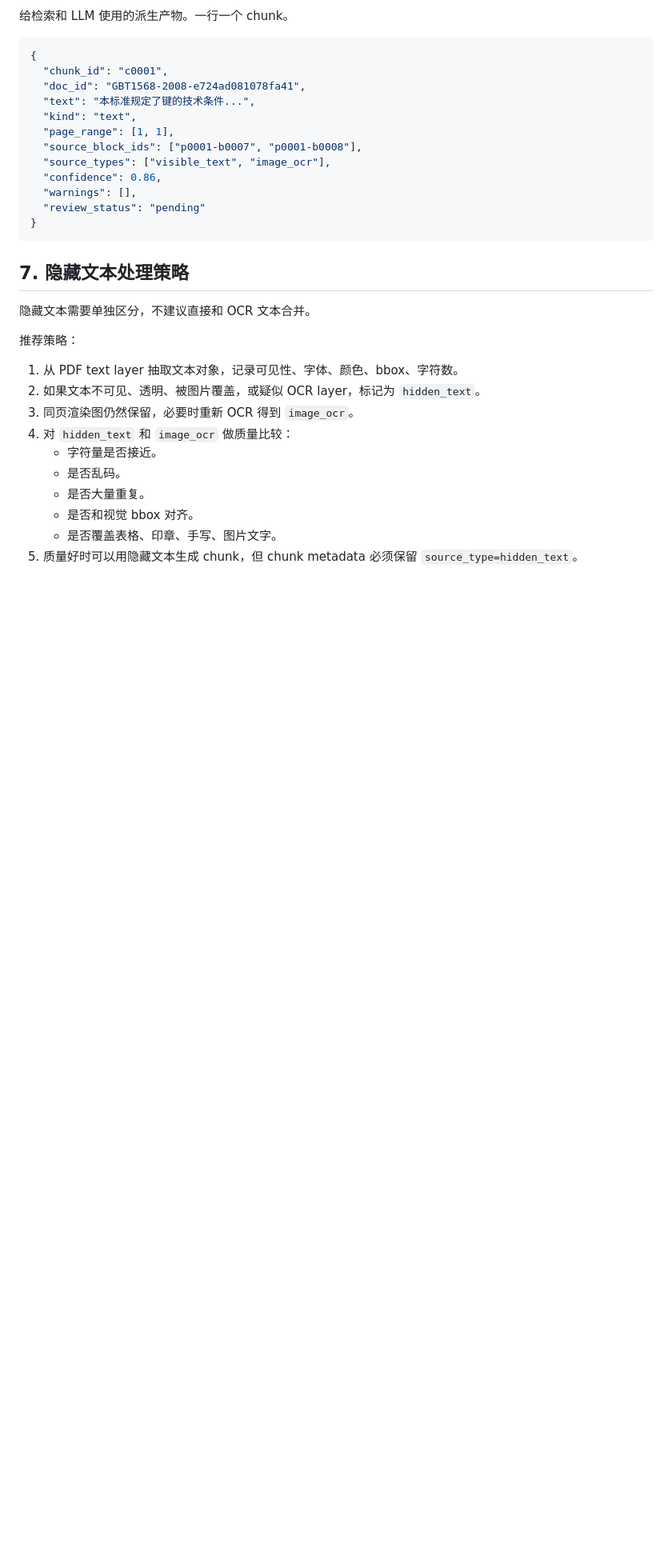
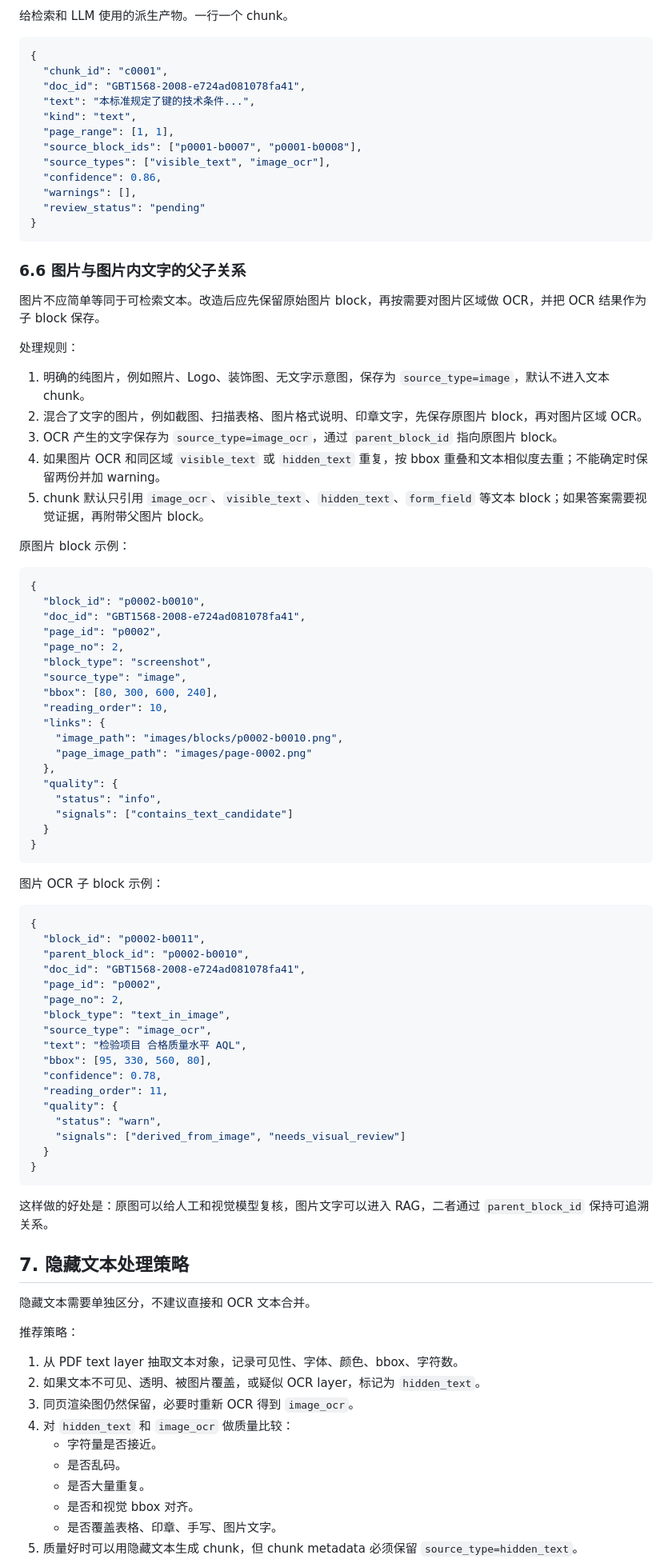
Before and after one commit to simonjiao/docqa-agent, a Markdown page: docs/pdf_parsing_refactor_design.md, the part around one of its changes. Shown at 80% size. Drawn GitHub-style; blank space fills up the shorter version.

Commit message:
补充图片块解析设计

````diff
--- a/docs/pdf_parsing_refactor_design.md
+++ b/docs/pdf_parsing_refactor_design.md
@@ -298,6 +304,65 @@ storage/{doc_id}/
   "review_status": "pending"
 }
 ```
+
+### 6.6 图片与图片内文字的父子关系
+
+图片不应简单等同于可检索文本。改造后应先保留原始图片 block，再按需要对图片区域做 OCR，并把 OCR 结果作为子 block 保存。
+
+处理规则：
+
+1. 明确的纯图片，例如照片、Logo、装饰图、无文字示意图，保存为 `source_type=image`，默认不进入文本 chunk。
+2. 混合了文字的图片，例如截图、扫描表格、图片格式说明、印章文字，先保存原图片 block，再对图片区域 OCR。
+3. OCR 产生的文字保存为 `source_type=image_ocr`，通过 `parent_block_id` 指向原图片 block。
+4. 如果图片 OCR 和同区域 `visible_text` 或 `hidden_text` 重复，按 bbox 重叠和文本相似度去重；不能确定时保留两份并加 warning。
+5. chunk 默认只引用 `image_ocr`、`visible_text`、`hidden_text`、`form_field` 等文本 block；如果答案需要视觉证据，再附带父图片 block。
+
+原图片 block 示例：
+
+```json
+{
+  "block_id": "p0002-b0010",
+  "doc_id": "GBT1568-2008-e724ad081078fa41",
+  "page_id": "p0002",
+  "page_no": 2,
+  "block_type": "screenshot",
+  "source_type": "image",
+  "bbox": [80, 300, 600, 240],
+  "reading_order": 10,
+  "links": {
+    "image_path": "images/blocks/p0002-b0010.png",
+    "page_image_path": "images/page-0002.png"
+  },
+  "quality": {
+    "status": "info",
+    "signals": ["contains_text_candidate"]
+  }
+}
+```
+
+图片 OCR 子 block 示例：
+
+```json
+{
+  "block_id": "p0002-b0011",
+  "parent_block_id": "p0002-b0010",
+  "doc_id": "GBT1568-2008-e724ad081078fa41",
+  "page_id": "p0002",
+  "page_no": 2,
+  "block_type": "text_in_image",
+  "source_type": "image_ocr",
+  "text": "检验项目 合格质量水平 AQL",
+  "bbox": [95, 330, 560, 80],
+  "confidence": 0.78,
+  "reading_order": 11,
+  "quality": {
+    "status": "warn",
+    "signals": ["derived_from_image", "needs_visual_review"]
+  }
+}
+```
+
+这样做的好处是：原图可以给人工和视觉模型复核，图片文字可以进入 RAG，二者通过 `parent_block_id` 保持可追溯关系。
 
 ## 7. 隐藏文本处理策略
 
````
Also changed, not shown: other parts of docs/pdf_parsing_refactor_design.md (+10 -3 lines).
